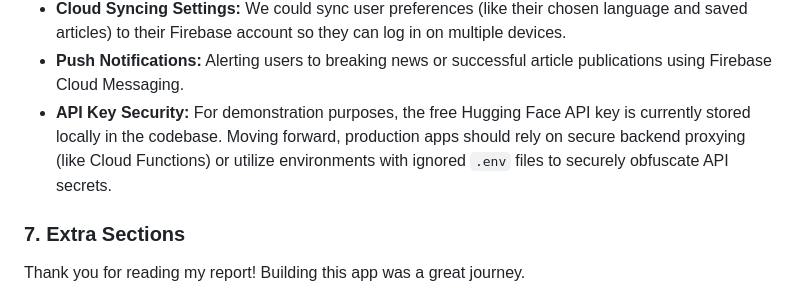
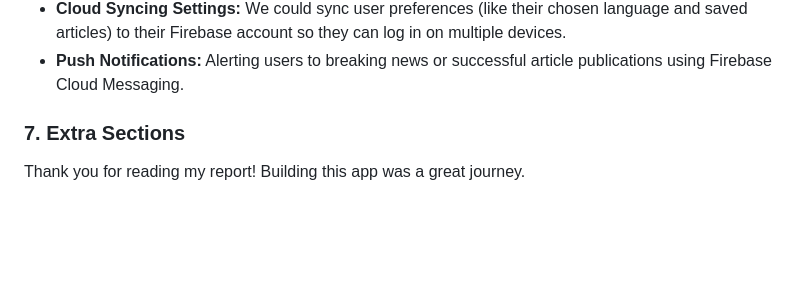
Before and after one commit to felipechaux/journalist_app, a Markdown page: docs/REPORT.md, the part around the change. GitHub-like rendering; blank space fills up the shorter version.

Commit message:
update:report

```diff
--- a/docs/REPORT.md
+++ b/docs/REPORT.md
@@ -92,7 +92,7 @@ Here is a view of our Firestore database syncing in real-time:
 - **Dark Mode:** Adding a system-aware dark mode would make the reading experience much better at night.
 - **Cloud Syncing Settings:** We could sync user preferences (like their chosen language and saved articles) to their Firebase account so they can log in on multiple devices.
 - **Push Notifications:** Alerting users to breaking news or successful article publications using Firebase Cloud Messaging.
-- **API Key Security:** For demonstration purposes, the free Hugging Face API key is currently stored locally in the codebase. Moving forward, production apps should rely on secure backend proxying (like Cloud Functions) or utilize environments with ignored `.env` files to securely obfuscate API secrets.
+
 
 ### 7. Extra Sections
 Thank you for reading my report! Building this app was a great journey.
```
